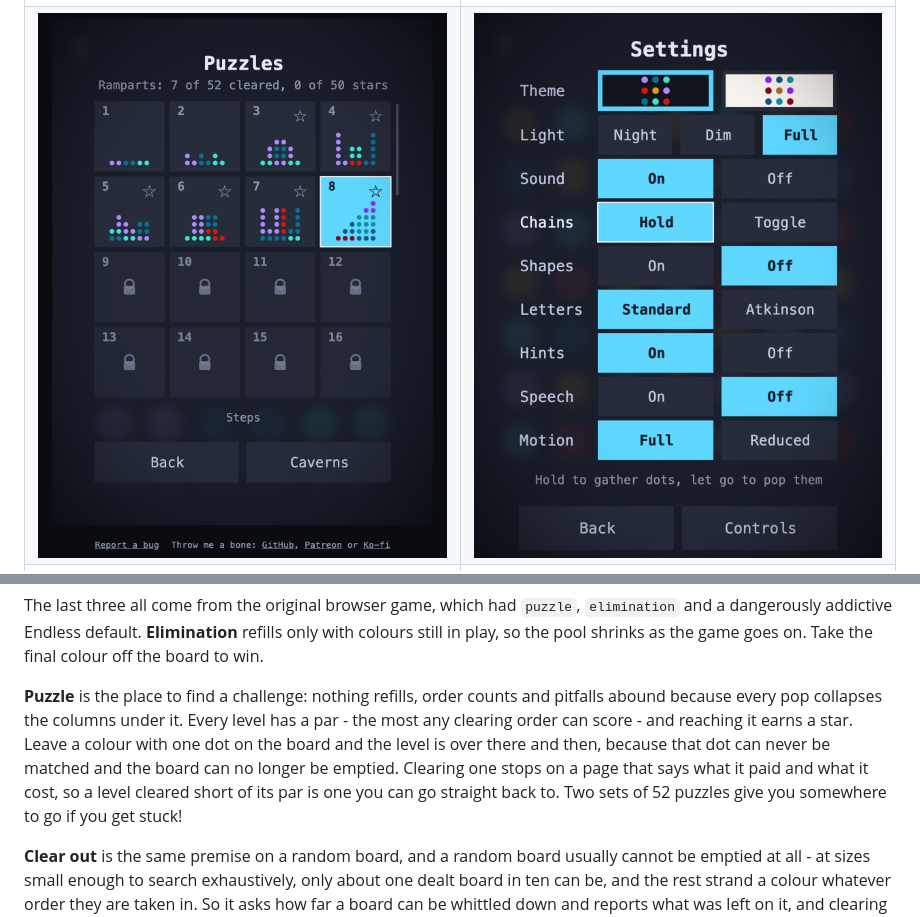
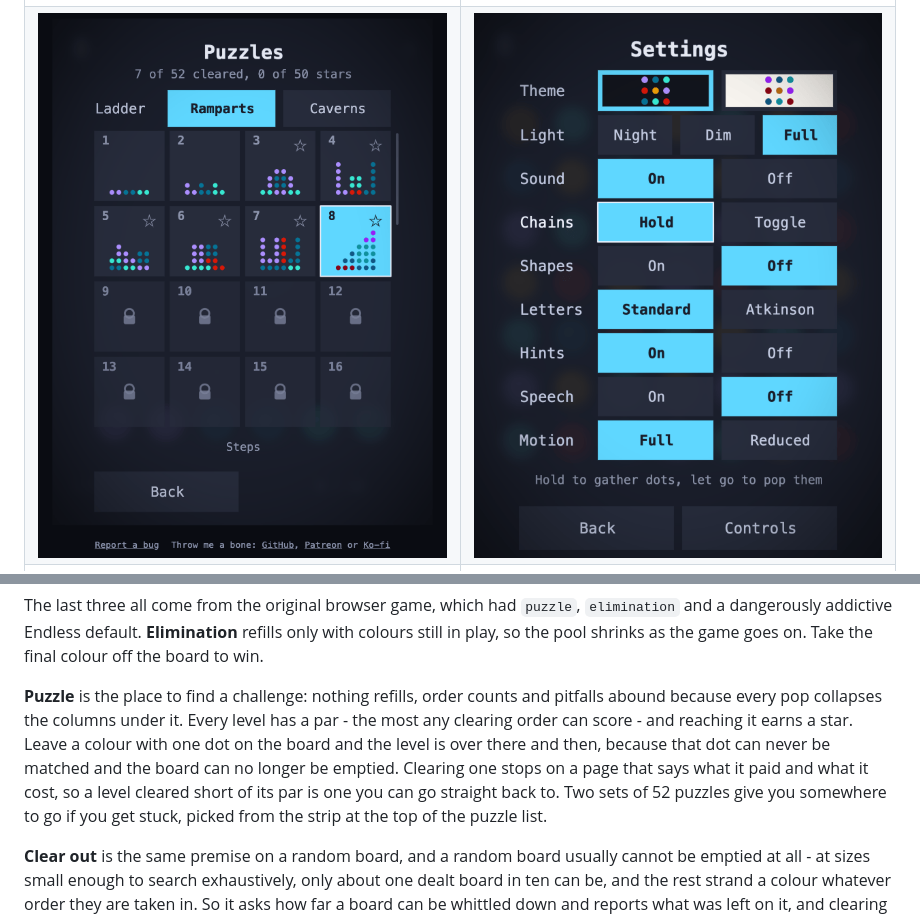
Before and after one commit to Gadgetoid/dots, a Markdown page: README.md, 2 parts joined by grey strips. Drawn GitHub-style; pictures changed too: screenshots/levels.png.

```diff
--- a/README.md
+++ b/README.md
@@ -69,7 +69,7 @@ A finished seeded round adds `run`, which is every chain you played packed into
 
 The last three all come from the original browser game, which had `puzzle`, `elimination` and a dangerously addictive Endless default. **Elimination** refills only with colours still in play, so the pool shrinks as the game goes on. Take the final colour off the board to win.
 
-**Puzzle** is the place to find a challenge: nothing refills, order counts and pitfalls abound because every pop collapses the columns under it. Every level has a par - the most any clearing order can score - and reaching it earns a star. Leave a colour with one dot on the board and the level is over there and then, because that dot can never be matched and the board can no longer be emptied. Clearing one stops on a page that says what it paid and what it cost, so a level cleared short of its par is one you can go straight back to. Two sets of 52 puzzles give you somewhere to go if you get stuck!
+**Puzzle** is the place to find a challenge: nothing refills, order counts and pitfalls abound because every pop collapses the columns under it. Every level has a par - the most any clearing order can score - and reaching it earns a star. Leave a colour with one dot on the board and the level is over there and then, because that dot can never be matched and the board can no longer be emptied. Clearing one stops on a page that says what it paid and what it cost, so a level cleared short of its par is one you can go straight back to. Two sets of 52 puzzles give you somewhere to go if you get stuck, picked from the strip at the top of the puzzle list.
 
 **Clear out** is the same premise on a random board, and a random board usually cannot be emptied at all - at sizes small enough to search exhaustively, only about one dealt board in ten can be, and the rest strand a colour whatever order they are taken in. So it asks how far a board can be whittled down and reports what was left on it, and clearing one outright is an occasional thing worth a mention. If you want a board that is certainly clearable, that is what the designed levels are for.
 
```
Also changed, not shown: 4 other files.
